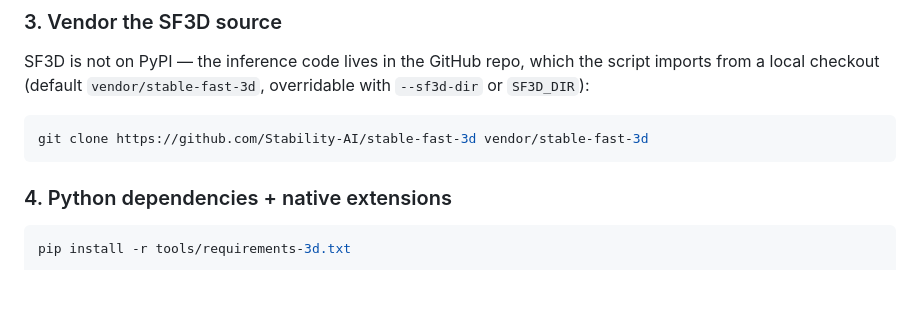
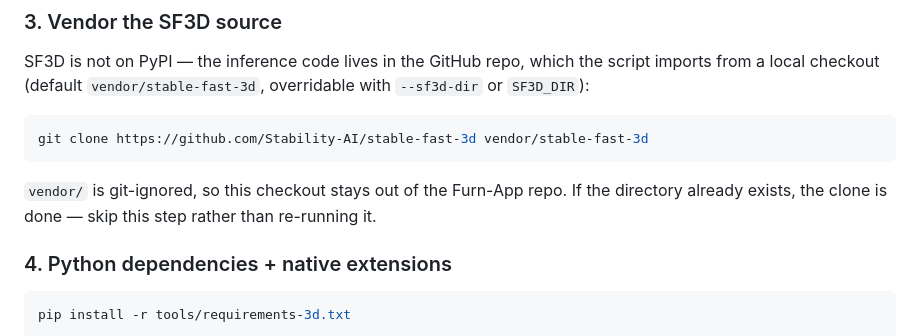
Before and after one commit to kalifah57/Furn-App, a Markdown page: tools/README_3D.md, the part around one of its changes. Rendered like a GitHub page; blank space fills up the shorter version.

````diff
--- a/tools/README_3D.md
+++ b/tools/README_3D.md
@@ -101,6 +146,10 @@ overridable with `--sf3d-dir` or `SF3D_DIR`):
 ```bash
 git clone https://github.com/Stability-AI/stable-fast-3d vendor/stable-fast-3d
 ```
+
+`vendor/` is git-ignored, so this checkout stays out of the Furn-App repo. If
+the directory already exists, the clone is done — skip this step rather than
+re-running it.
 
 ### 4. Python dependencies + native extensions
 
````
Also changed, not shown: other parts of tools/README_3D.md (+60 -11 lines).
